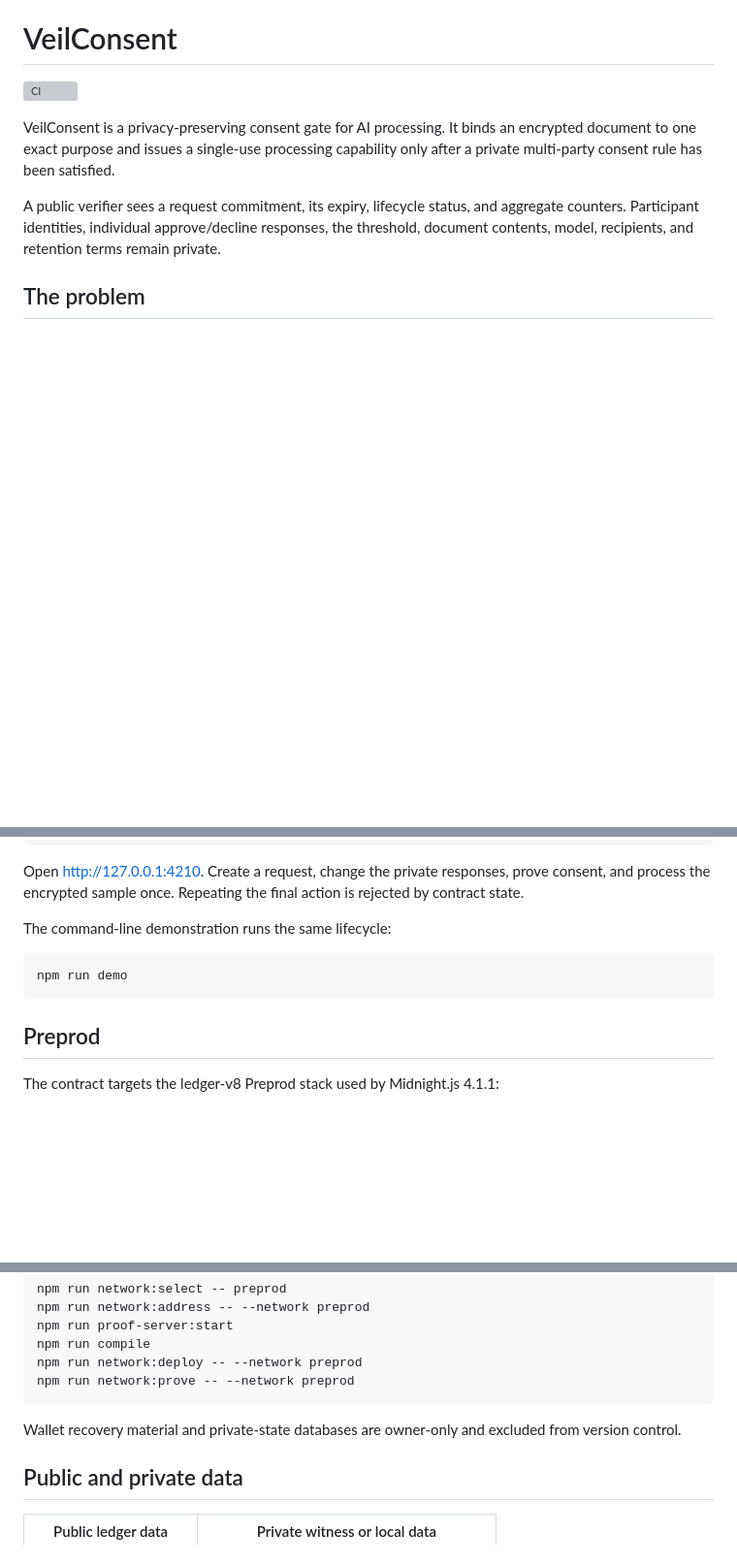
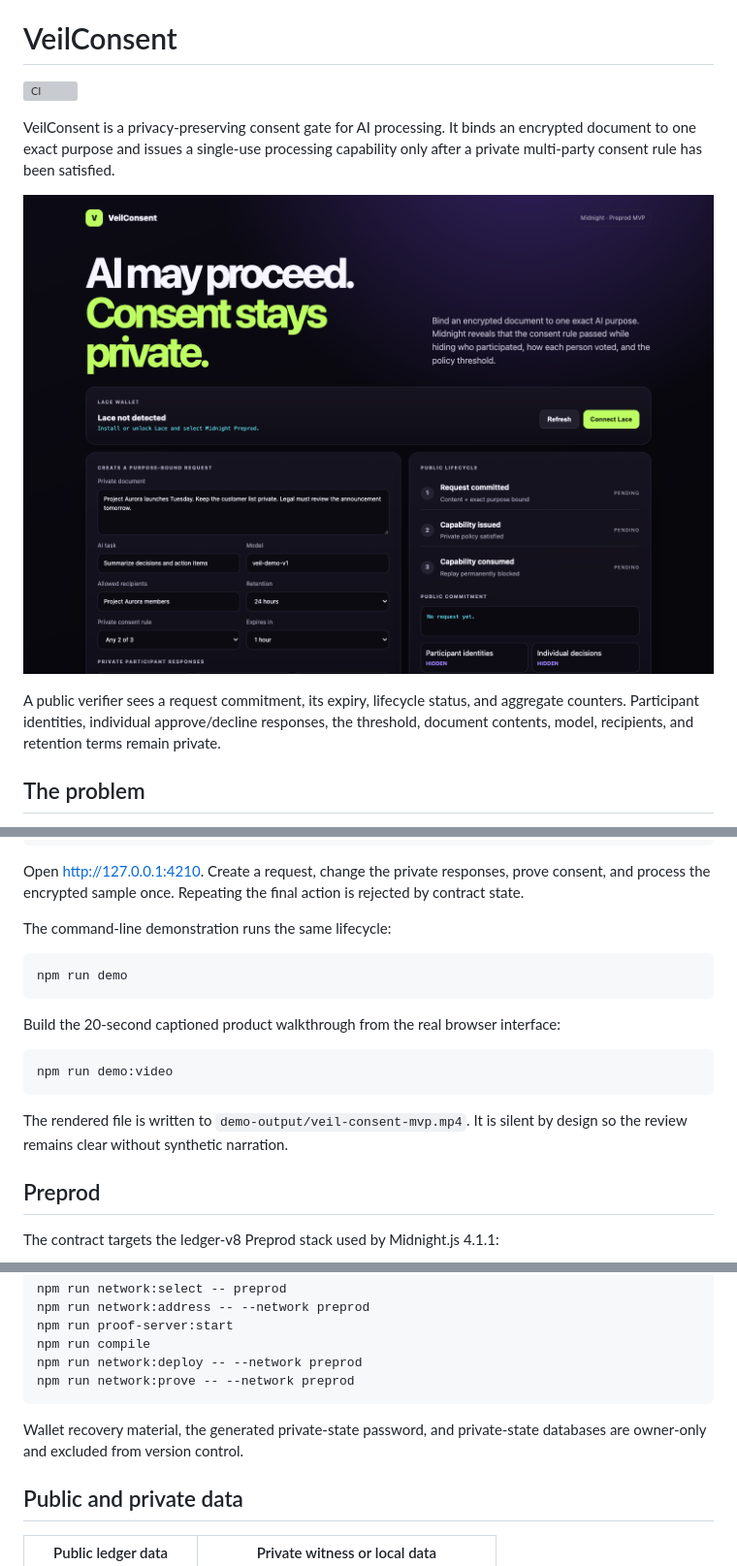
Before and after one commit to daveaire/veil-consent, a Markdown page: README.md, 3 parts joined by grey strips. Shown at 97% size. GitHub-like rendering; pictures changed too: docs/veil-consent-product.png (added); blank space fills up the shorter version; grey boxes are pictures that could not be loaded.

Commit message:
Produce the reviewer-ready product walkthrough

````diff
--- a/README.md
+++ b/README.md
@@ -3,6 +3,8 @@
 [![CI](https://github.com/daveaire/veil-consent/actions/workflows/ci.yml/badge.svg)](https://github.com/daveaire/veil-consent/actions/workflows/ci.yml)
 
 VeilConsent is a privacy-preserving consent gate for AI processing. It binds an encrypted document to one exact purpose and issues a single-use processing capability only after a private multi-party consent rule has been satisfied.
+
+![VeilConsent request screen](docs/veil-consent-product.png)
 
 A public verifier sees a request commitment, its expiry, lifecycle status, and aggregate counters. Participant identities, individual approve/decline responses, the threshold, document contents, model, recipients, and retention terms remain private.
 
@@ -53,6 +55,14 @@ The command-line demonstration runs the same lifecycle:
 npm run demo
 ```
 
+Build the 20-second captioned product walkthrough from the real browser interface:
+
+```sh
+npm run demo:video
+```
+
+The rendered file is written to `demo-output/veil-consent-mvp.mp4`. It is silent by design so the review remains clear without synthetic narration.
+
 ## Preprod
 
 The contract targets the ledger-v8 Preprod stack used by Midnight.js 4.1.1:
@@ -74,7 +84,7 @@ npm run network:deploy -- --network preprod
 npm run network:prove -- --network preprod
 ```
 
-Wallet recovery material and private-state databases are owner-only and excluded from version control.
+Wallet recovery material, the generated private-state password, and private-state databases are owner-only and excluded from version control.
 
 ## Public and private data
 
````
Also changed, not shown: 4 other files.
